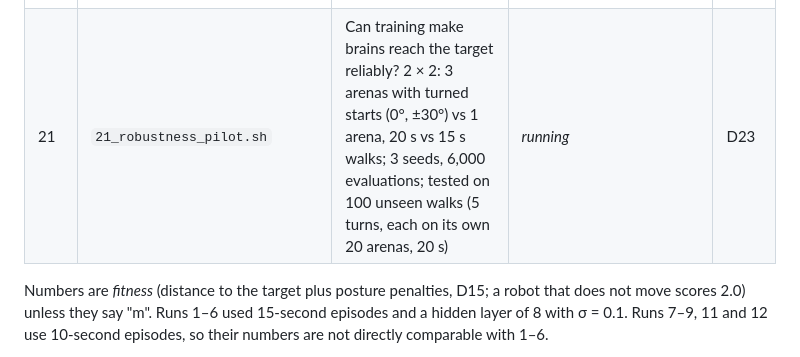
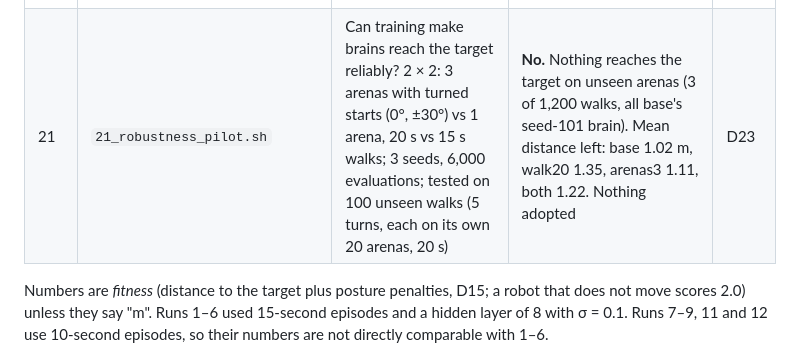
Before and after one commit to emre6943/ec-assignment2, a Markdown page: experiments/README.md, the part around the change. Drawn GitHub-style.

Commit message:
docs(a2): experiment 21 results

```diff
--- a/experiments/README.md
+++ b/experiments/README.md
@@ -31,7 +31,7 @@ which is gitignored: each person's results stay on their own machine.
 | 19 | `19_tuning.sh` | Are σ, the population size and the tournament size right for the final setup? One factor at a time, 3 seeds (100-102), 6,000 evaluations each | Nothing passes the rule (beat base on all 3 seeds and the mean): all values kept. Tournament 5 (1.61) and 4 × 40 (1.69) beat base's mean (1.80) but not on every seed | D22 |
 | 19b | `19b_tuning_more.sh` | Part 2: the elite count (survivor selection), sparse vs dense mutation, and the crossover probability, same seeds and budget | **Crossover 0.9 wins on all 3 seeds** (1.37 ± 0.42 against 1.80 ± 0.07; 0.50 m left against 0.81 m). Crossover 0 is the worst setting. Elites and sparse mutation: no change | D22 |
 | 20 | `20_long_walk.sh` | One long single-seed run: 15 s walks until 6,000 evaluations, then 30 s. Does spider_8 reach the target? With crossover 0.9 (D22) | **No:** 0.82 m left after 30 s (fitness 1.538), 1.11 ± 0.25 m unseen. Stuck at 1.10 m for the whole 15 s phase, no gain in the last 15,000 evaluations; experiment 18's brain is better on the same arena | D21 |
-| 21 | `21_robustness_pilot.sh` | Can training make brains reach the target reliably? 2 × 2: 3 arenas with turned starts (0°, ±30°) vs 1 arena, 20 s vs 15 s walks; 3 seeds, 6,000 evaluations; tested on 100 unseen walks (5 turns, each on its own 20 arenas, 20 s) | *running* | D23 |
+| 21 | `21_robustness_pilot.sh` | Can training make brains reach the target reliably? 2 × 2: 3 arenas with turned starts (0°, ±30°) vs 1 arena, 20 s vs 15 s walks; 3 seeds, 6,000 evaluations; tested on 100 unseen walks (5 turns, each on its own 20 arenas, 20 s) | **No.** Nothing reaches the target on unseen arenas (3 of 1,200 walks, all base's seed-101 brain). Mean distance left: base 1.02 m, walk20 1.35, arenas3 1.11, both 1.22. Nothing adopted | D23 |
 
 Numbers are *fitness* (distance to the target plus posture penalties, D15; a robot that
 does not move scores 2.0) unless they say "m". Runs 1–6 used 15-second episodes and a
```
Also changed, not shown: docs/decisions.md (+27 -1 lines).
